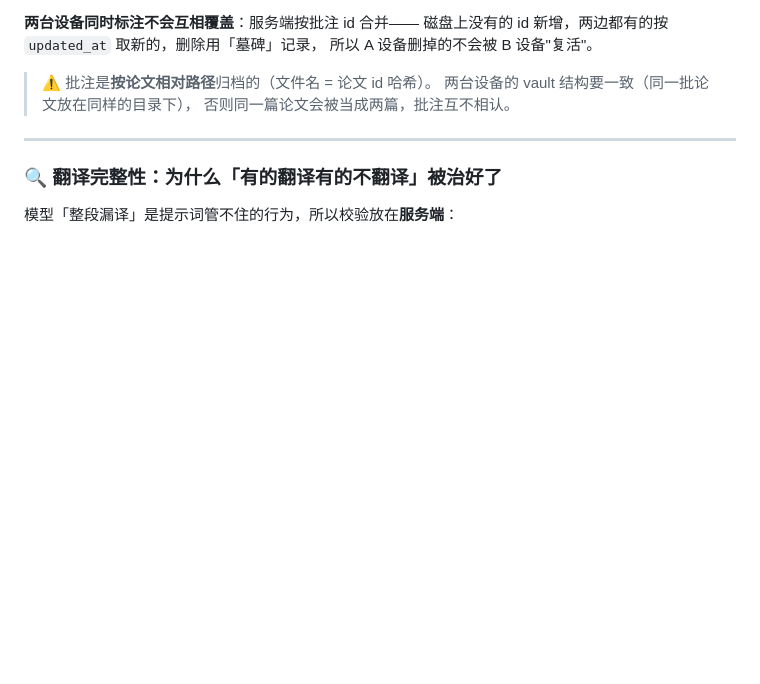
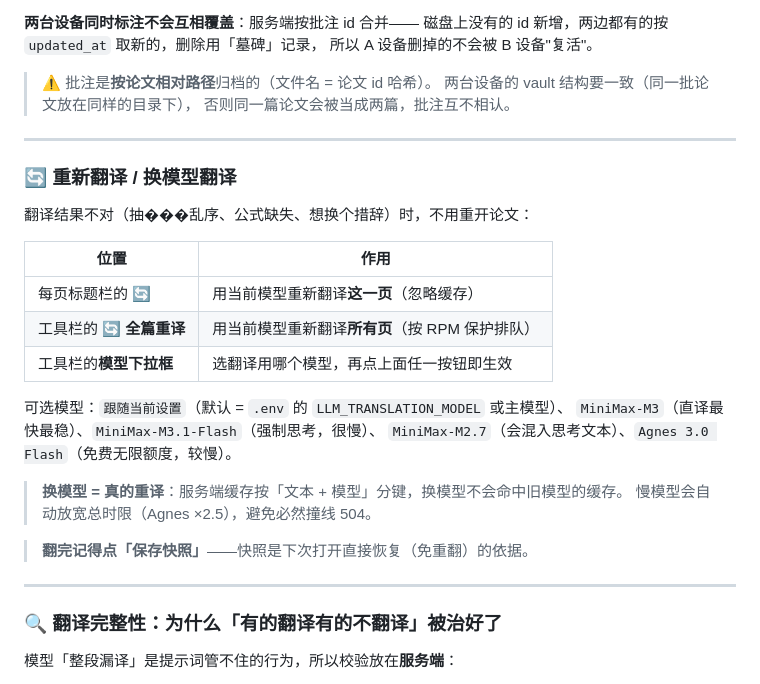
Before and after one commit to cao261/-, a Markdown page: README.md, the part around the change. Drawn GitHub-style; blank space fills up the shorter version.

Commit message:
docs(readme): 补充重新翻译 / 换模型翻译的用法

```diff
--- a/README.md
+++ b/README.md
@@ -142,6 +142,27 @@ ANNOTATIONS_DIR=C:/Users/<你的用户名>/Nutstore/MicroBench批注
 > 两台设备的 vault 结构要一致（同一批论文放在同样的目录下），
 > 否则同一篇论文会被当成两篇，批注互不相认。
 
+
+---
+
+### 🔄 重新翻译 / 换模型翻译
+
+翻译结果不对（抽���乱序、公式缺失、想换个措辞）时，不用重开论文：
+
+| 位置 | 作用 |
+|---|---|
+| 每页标题栏的 **🔄** | 用当前模型重新翻译**这一页**（忽略缓存） |
+| 工具栏的 **🔄 全篇重译** | 用当前模型重新翻译**所有页**（按 RPM 保护排队） |
+| 工具栏的**模型下拉框** | 选翻译用哪个模型，再点上面任一按钮即生效 |
+
+可选模型：`跟随当前设置`（默认 = `.env` 的 `LLM_TRANSLATION_MODEL` 或主模型）、
+`MiniMax-M3`（直译最快最稳）、`MiniMax-M3.1-Flash`（强制思考，很慢）、
+`MiniMax-M2.7`（会混入思考文本）、`Agnes 3.0 Flash`（免费无限额度，较慢）。
+
+> **换模型 = 真的重译**：服务端缓存按「文本 + 模型」分键，换模型不会命中旧模型的缓存。
+> 慢模型会自动放宽总时限（Agnes ×2.5），避免必然撞线 504。
+
+> **翻完记得点「保存快照」**——快照是下次打开直接恢复（免重翻）的依据。
 
 ---
 
```
